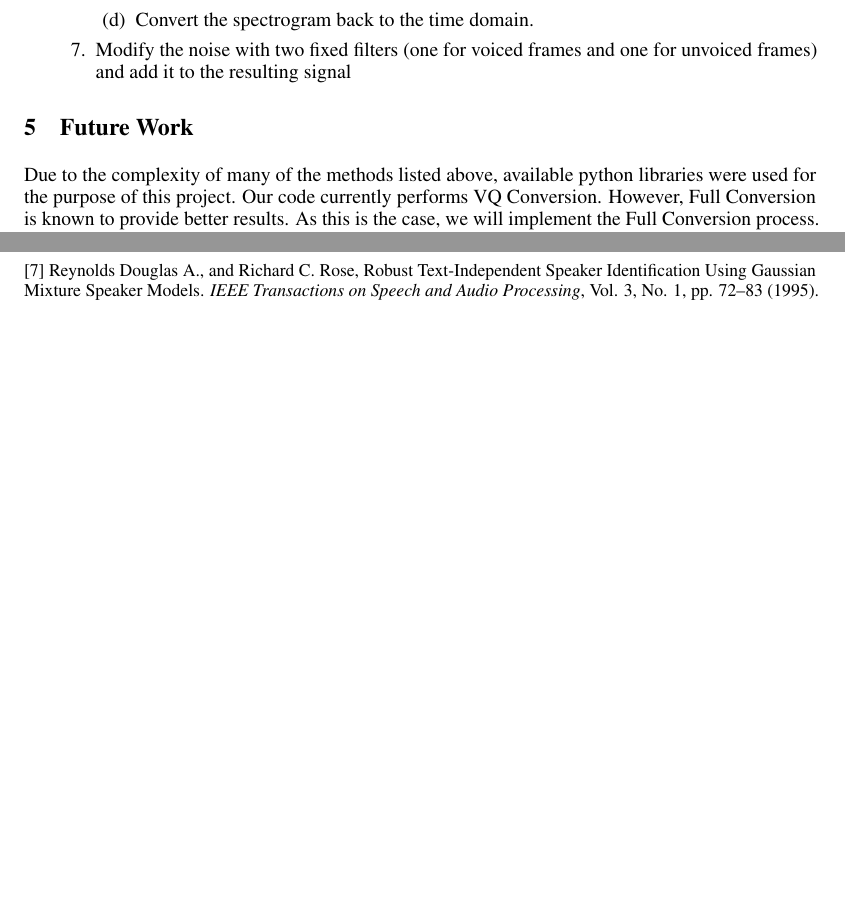
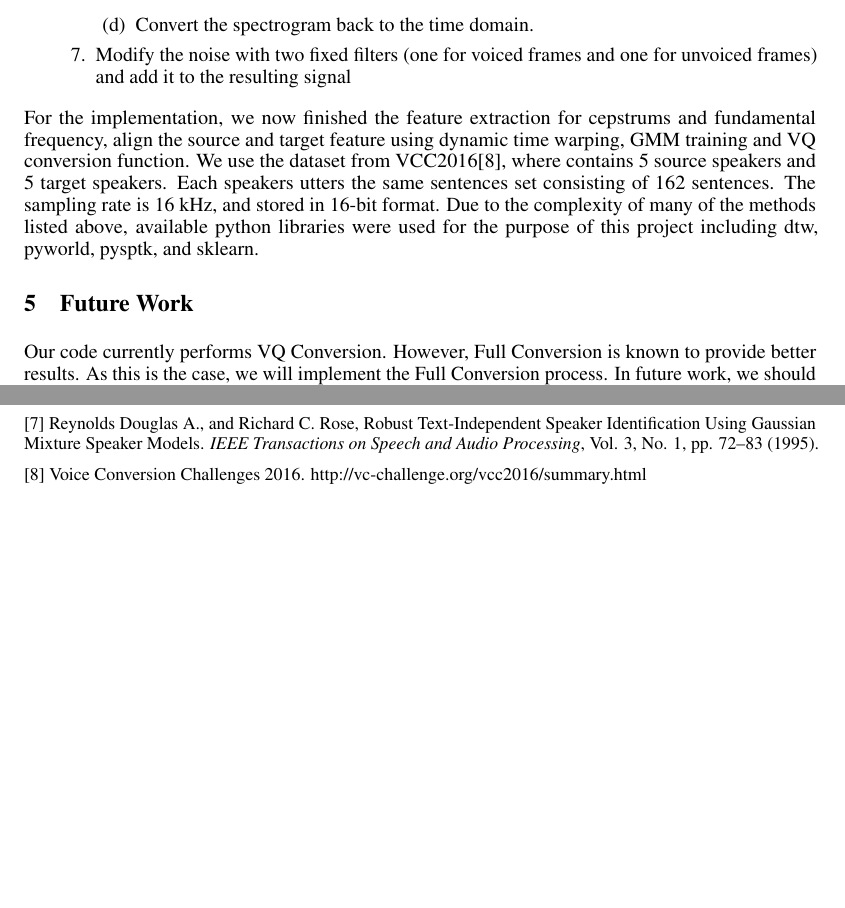
Before and after one commit to caleblu/MLSP-Project-fall17, a LaTeX document (midterm_report/midterm_report.tex): two parts of page 3 of 3, joined at a grey line, cut so that both start at the same text, the shorter picture padded with empty space. Compiled offline with pdfLaTeX.

Commit message:
add implementation part

```diff
--- a/midterm_report/midterm_report.tex
+++ b/midterm_report/midterm_report.tex
@@ -131,8 +131,10 @@ Based on the complexity of this field and the duration of our project, we chose
 \item Modify the noise with two fixed filters (one for voiced frames and one for unvoiced frames) and add it to the resulting signal
 \end{enumerate}
 
+For the implementation, we now finished the feature extraction for cepstrums and fundamental frequency, align the source and target feature using dynamic time warping, GMM training and VQ conversion function. We use the dataset from VCC2016[8], where contains 5 source speakers and 5 target speakers. Each speakers utters the same sentences set consisting of 162 sentences. The sampling rate is 16 kHz, and stored in 16-bit format. Due to the complexity of many of the methods listed above, available python libraries were used for the purpose of this project including dtw, pyworld, pysptk, and sklearn.
+
 \section{Future Work}
- Due to the complexity of many of the methods listed above, available python libraries were used for the purpose of this project. Our code currently performs VQ Conversion. However, Full Conversion is known to provide better results. As this is the case, we will implement the Full Conversion process. In future work, we should also implement improvements on Stylianou's paper, such as those proposed by Toda et al [4]. Once we have caught up with the present state of research, we could focus our efforts on discovering the remaining causes of sub-optimal performance and work to mitigate them.
+  Our code currently performs VQ Conversion. However, Full Conversion is known to provide better results. As this is the case, we will implement the Full Conversion process. In future work, we should also implement improvements on Stylianou's paper, such as those proposed by Toda et al [4]. Once we have caught up with the present state of research, we could focus our efforts on discovering the remaining causes of sub-optimal performance and work to mitigate them.
 
 \section*{References}
 
@@ -152,5 +154,6 @@ Based on the complexity of this field and the duration of our project, we chose
 
 [7] Reynolds Douglas A., and Richard C. Rose, Robust Text-Independent Speaker Identification Using Gaussian Mixture Speaker Models. {\it IEEE Transactions on Speech and Audio Processing}, Vol. 3, No. 1, pp. 72--83 (1995).
 
+[8] Voice Conversion Challenges 2016. http://vc-challenge.org/vcc2016/summary.html
 
 \end{document}
```
